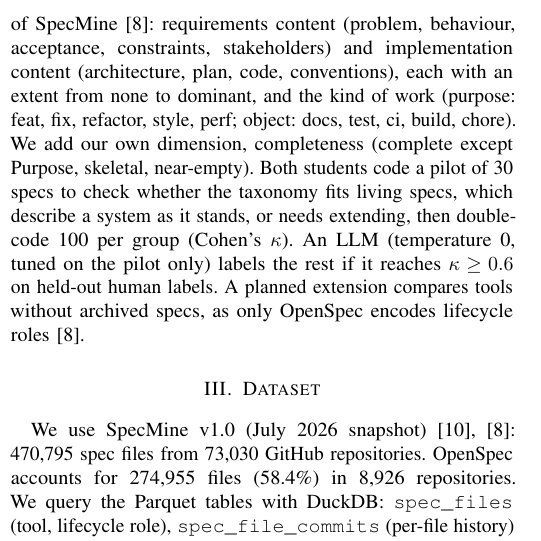
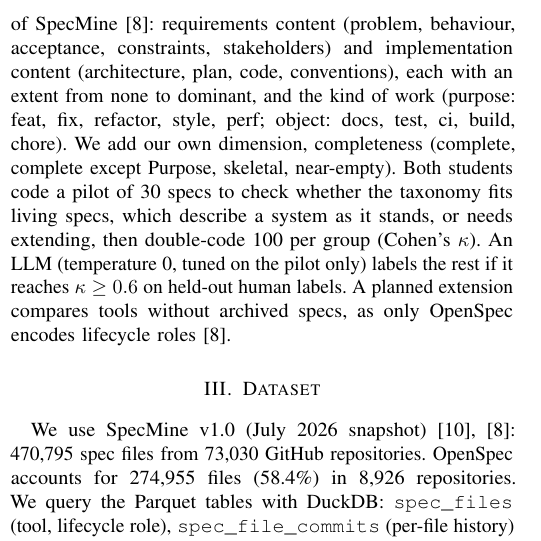
Before and after one commit to nghiepqt/sdd-fossil, a LaTeX paper (proposal/proposal_v2.tex): part of one column of page 2 of 3, cut so that both start at the same text. Compiled offline with pdfLaTeX.

Commit message:
Add pilot coding guide and "complete" completeness value
- labels/README.md: explain the pilot's purpose, taxonomy A (spec
  content), taxonomy B (kind of work) and our completeness dimension;
  add draft definitions for each completeness value, a decision guide
  for is_spec_of_work (signals, pitfalls, default = false when no
  signal), a per-file coding procedure, a worked example (invented),
  and the steps after the pilot.
- Completeness: add `complete` (every section filled, including a real
  Purpose), since edited specs without a TBD fit none of the three
  draft values. Updated in proposal_v2.tex (PDF rebuilt) and
  open_issues.md (C, completeness levels).

```diff
--- a/proposal/proposal_v2.tex
+++ b/proposal/proposal_v2.tex
@@ -191,8 +191,8 @@ the taxonomy and judge prompts of SpecMine~\cite{specmine_paper}:
 requirements content (problem, behaviour, acceptance, constraints, stakeholders) and
 implementation content (architecture, plan, code, conventions), each with an extent from
 none to dominant, and the kind of work (purpose: feat, fix, refactor, style, perf; object:
-docs, test, ci, build, chore). We add our own dimension, completeness (complete
-except Purpose, skeletal, near-empty). Both students code a pilot of 30 specs to check
+docs, test, ci, build, chore). We add our own dimension, completeness (complete,
+complete except Purpose, skeletal, near-empty). Both students code a pilot of 30 specs to check
 whether the taxonomy fits living specs, which describe a system as it stands, or needs
 extending, then double-code \numDoublePerGroup per group (Cohen's~$\kappa$). An LLM (temperature~0, tuned
 on the pilot only) labels the rest if it reaches $\kappa \geq 0.6$ on held-out human
```
Also changed, not shown: proposal/open_issues.md (+1 -0 lines), labels/README.md, proposal/proposal_v2.pdf.
